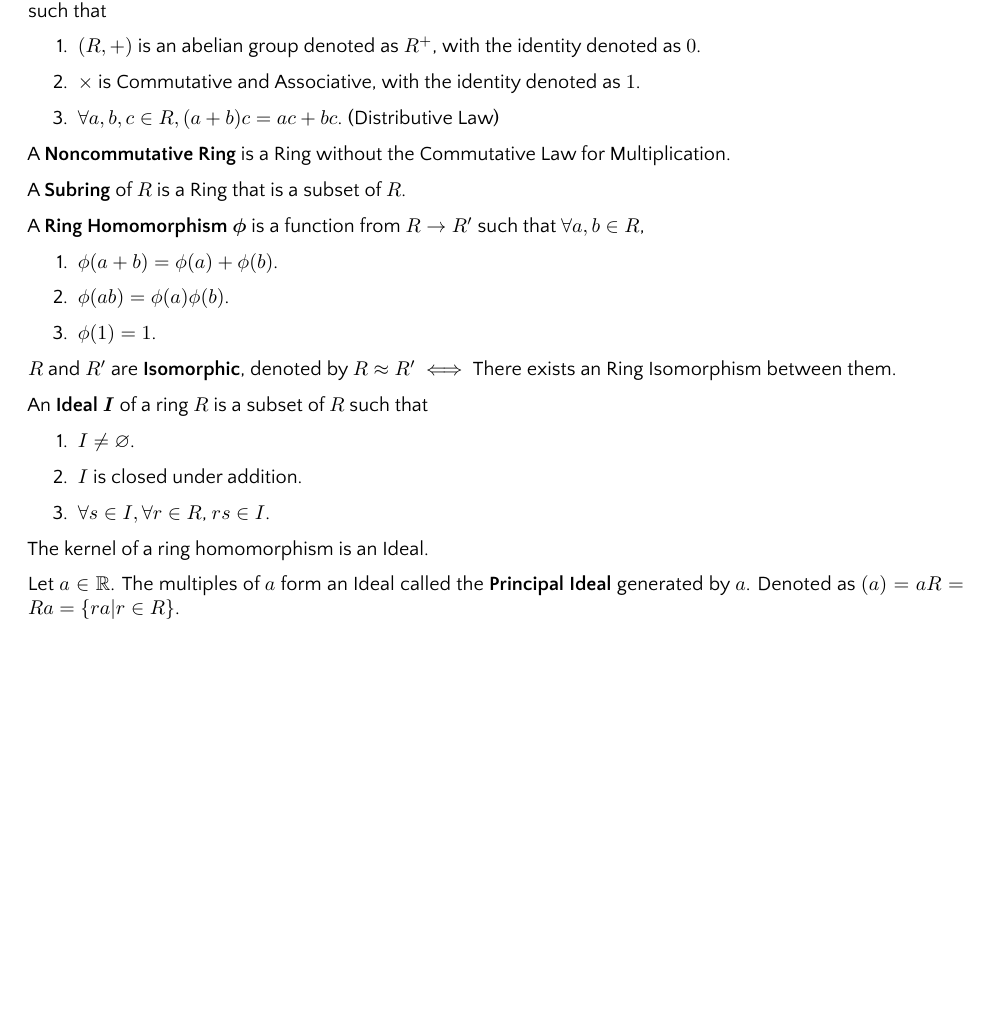
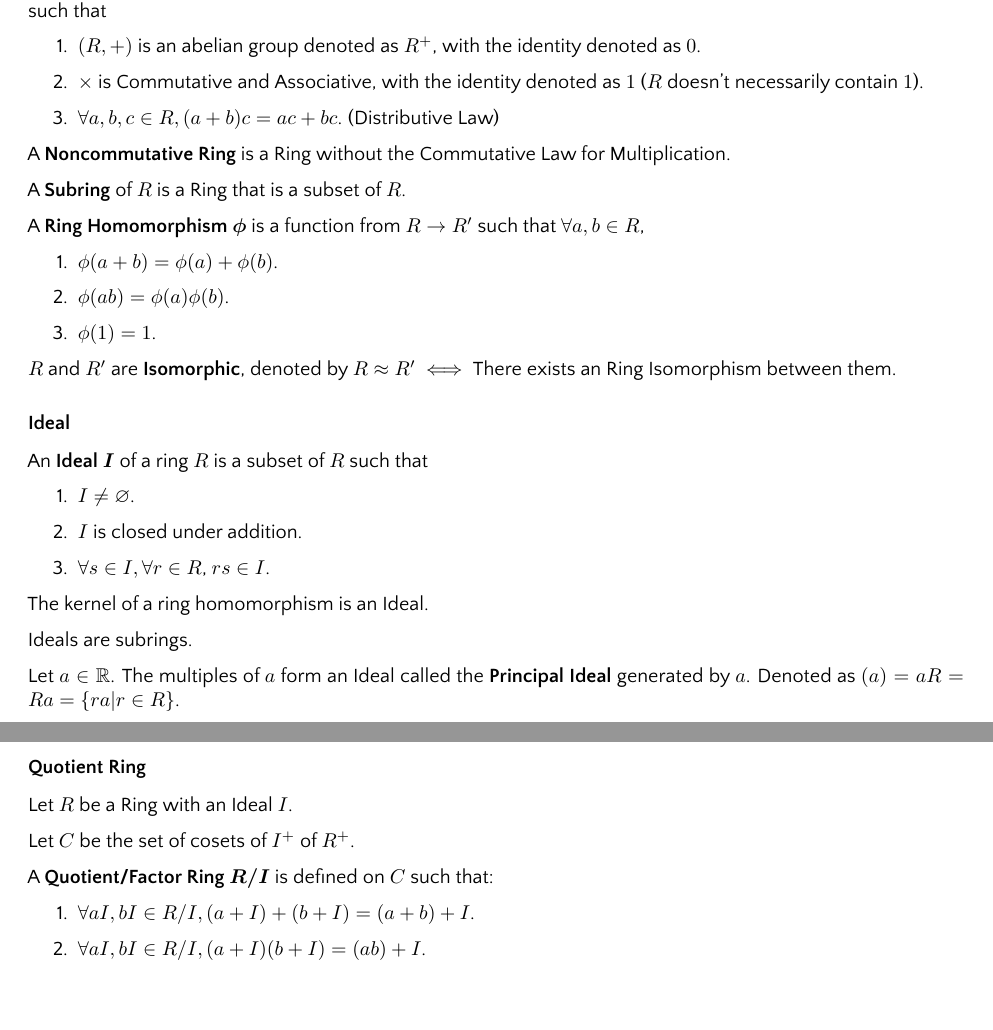
Before and after one commit to yifeng-pan/notes, a LaTeX thesis (src/main.tex, which reads src/sections/algebra/rings.tex): part of page 4 of 22 before the commit and two parts of pages 4 and 5 of 23 after it, the two joined at a grey line, cut so that both start at the same text, the shorter picture padded with empty space. The pictures show the PDF file src/main.pdf that the author committed with the source.

Commit message:
Algebra, Rings

```diff
--- a/src/sections/algebra/rings.tex
+++ b/src/sections/algebra/rings.tex
@@ -2,7 +2,8 @@ A \textbf{(Commutative) Ring} $R$ is a set with two binary operation $+$ and $\t
 refered to as \textbf{Addition} and \textbf{Multiplication}, such that
 \begin{enumerate}
     \item $(R, +)$ is an abelian group denoted as $R^+$, with the identity denoted as $0$.
-    \item $\times$ is Commutative and Associative, with the identity denoted as $1$.
+    \item $\times$ is Commutative and Associative, with the identity denoted as $1$
+        ($R$ doesn't necessarily contain $1$).
     \item $\lall a,b,c\in R, (a+b)c = ac + bc$. (Distributive Law)
 \end{enumerate}
 
@@ -22,6 +23,7 @@ $R$ and $R'$ are \textbf{Isomorphic}, denoted by $R \approx R'$
 $\iff$
 There exists an Ring Isomorphism between them.
 
+\subsection{Ideal}
     An \textbf{Ideal} $\bm{I}$ of a ring $R$ is a subset of $R$ such that
     \begin{enumerate}
         \item $I \neq \emptyset$.
@@ -30,6 +32,8 @@ An \textbf{Ideal} $\bm{I}$ of a ring $R$ is a subset of $R$ such that
     \end{enumerate}
 
     The kernel of a ring homomorphism is an Ideal.
+
+    Ideals are subrings.
 
     Let $a\in \R$.
     The multiples of $a$ form an Ideal called the \textbf{Principal Ideal} generated by $a$.
@@ -46,3 +50,14 @@ A Ring with exactly two ideals is a Field.
     An Ideal generated by a set of elements $\set{a_1, \hdots, a_n} \subseteq R$ is the smallest
     ideal that contains those elements.
     Denoted as $(a_1, \hdots, a_n) = \set{r_1a_1 + \hdots + r_na_n | r_i \in R}$.
+
+\subsection{Quotient Ring}
+    Let $R$ be a Ring with an Ideal $I$.
+
+    Let $C$ be the set of cosets of $I^+$ of $R^+$.
+
+    A \textbf{Quotient/Factor Ring} $\bm{R/I}$ is defined on $C$ such that:
+    \begin{enumerate}
+        \item $\lall aI,bI \in R/I, (a + I) + (b + I) = (a + b) + I$.
+        \item $\lall aI,bI \in R/I, (a + I) (b + I) = (ab) + I$.
+    \end{enumerate}
```
Also changed, not shown: src/sections/algebra/groups.tex (+1 -1 lines), src/main.pdf. Lines whose indentation alone changed are shown as unchanged.
